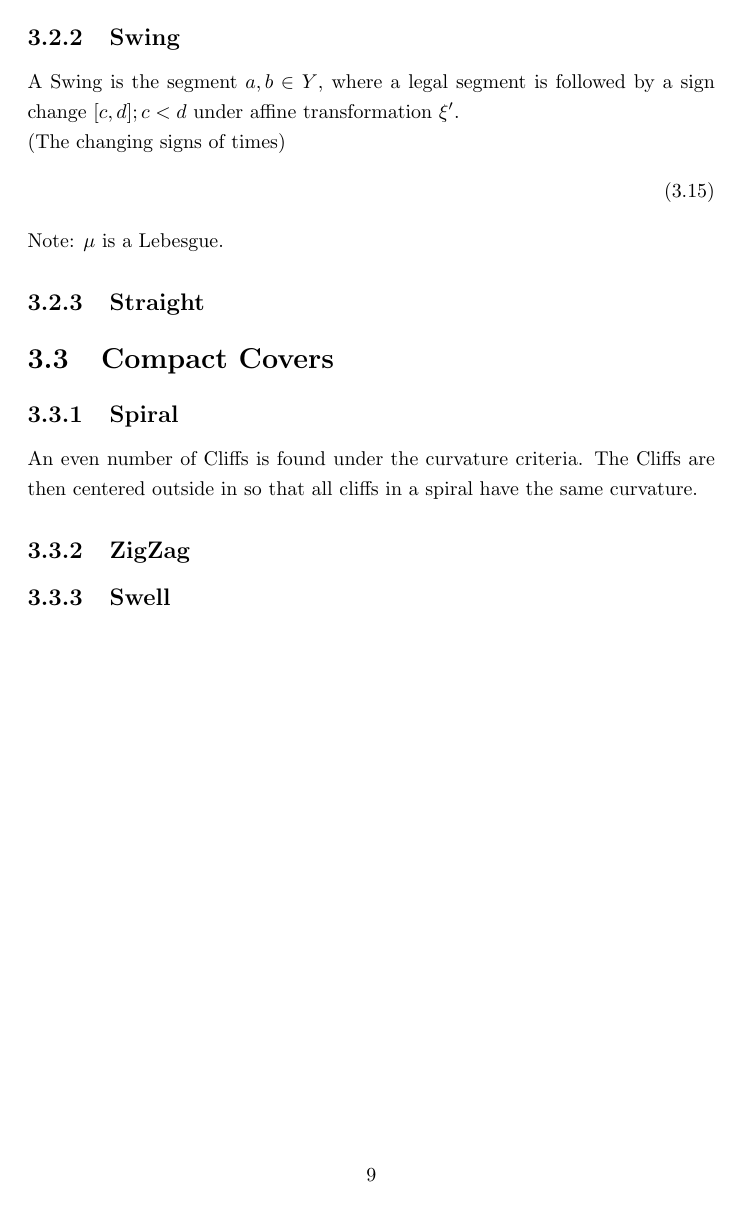
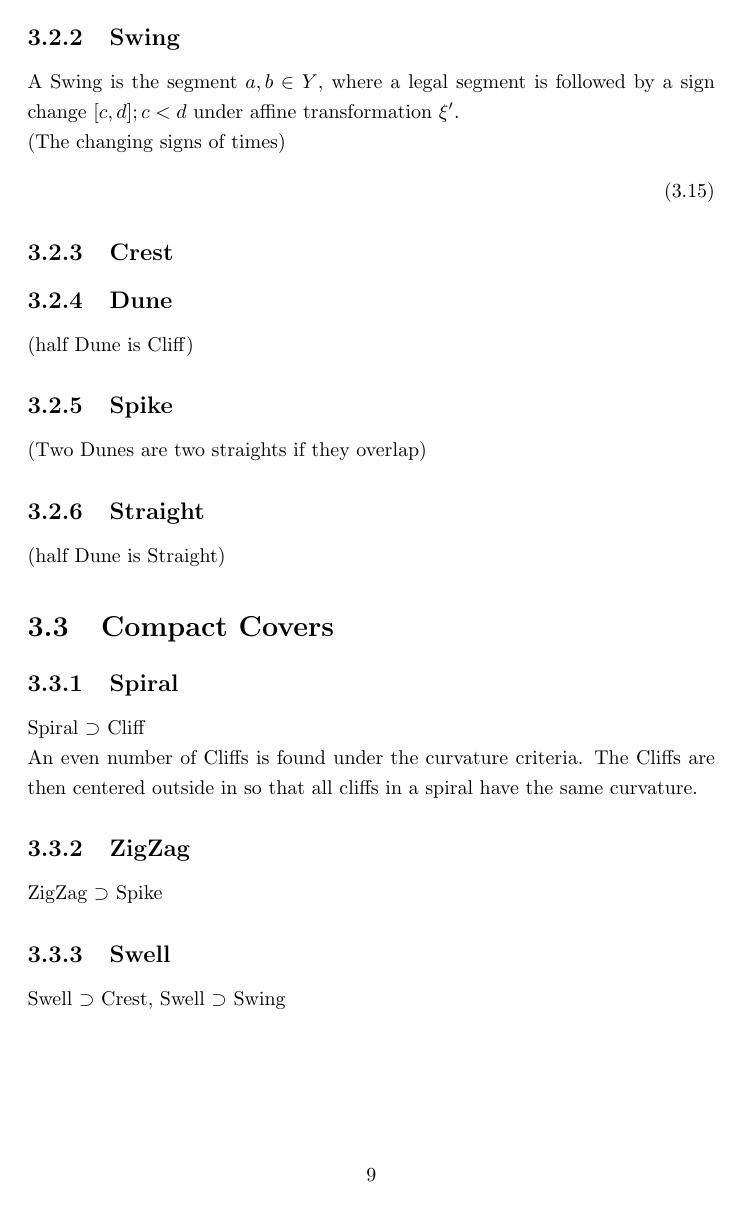
Before and after one commit to specpose/stopeight, a LaTeX document (doc/latex/Stopeight_Analyzer.tex): page 10 of 16. Compiled offline with pdfLaTeX.

Commit message:
FIXED doc latex textedit compact covers

```diff
--- a/doc/latex/Stopeight_Analyzer.tex
+++ b/doc/latex/Stopeight_Analyzer.tex
@@ -238,16 +238,27 @@ A Swing is the segment $a,b \in Y$, where a legal segment is followed by a sign
 (The changing signs of times)
 \begin{align}
 \end{align}
-Note: $\mu$ is a Lebesgue.
+
+\subsection{Crest}
+
+\subsection{Dune}
+(half Dune is Cliff)
+
+\subsection{Spike}
+(Two Dunes are two straights if they overlap)
 
 \subsection{Straight}
+(half Dune is Straight)
 
 \section{Compact Covers}
 \subsection{Spiral}
+Spiral $\supset$ Cliff\\
 An even number of Cliffs is found under the curvature criteria.
 The Cliffs are then centered outside in so that all cliffs in a spiral have the same curvature.
 \subsection{ZigZag}
+ZigZag $\supset$ Spike
 \subsection{Swell}
+Swell $\supset$ Crest, Swell $\supset$ Swing
 
 \chapter{Comparator}
 \subsection{Impulses}
```
Also changed, not shown: doc/latex/Stopeight_Analyzer.tex (4 more changed lines).
